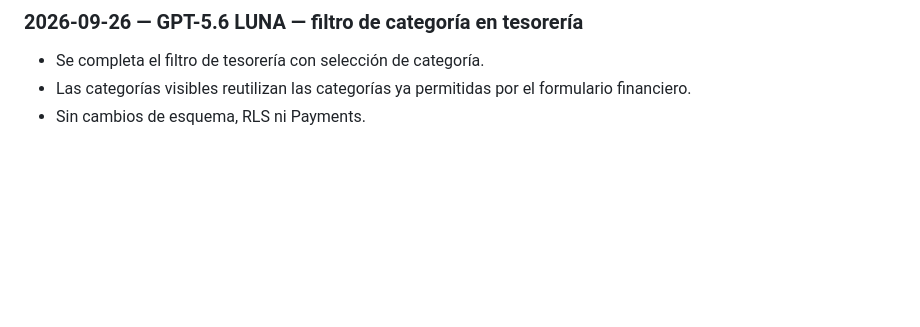
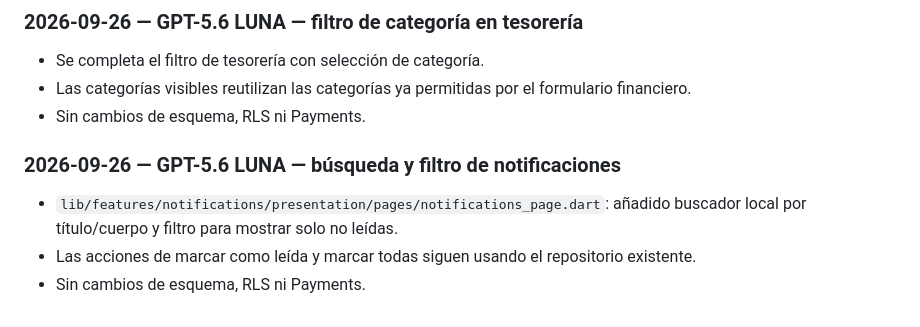
Before and after one commit to diezparaiso/gestion_clubes, a Markdown page: AI_CHANGELOG.md, the part around the change. GitHub-like rendering; blank space fills up the shorter version.

Commit message:
Documenta filtros de notificaciones - GPT-5.6 LUNA

```diff
--- a/AI_CHANGELOG.md
+++ b/AI_CHANGELOG.md
@@ -293,3 +293,8 @@ This file is the permanent handoff log between AI assistants working on this rep
 - Se completa el filtro de tesorería con selección de categoría.
 - Las categorías visibles reutilizan las categorías ya permitidas por el formulario financiero.
 - Sin cambios de esquema, RLS ni Payments.
+
+### 2026-09-26 — GPT-5.6 LUNA — búsqueda y filtro de notificaciones
+- `lib/features/notifications/presentation/pages/notifications_page.dart`: añadido buscador local por título/cuerpo y filtro para mostrar solo no leídas.
+- Las acciones de marcar como leída y marcar todas siguen usando el repositorio existente.
+- Sin cambios de esquema, RLS ni Payments.
```
